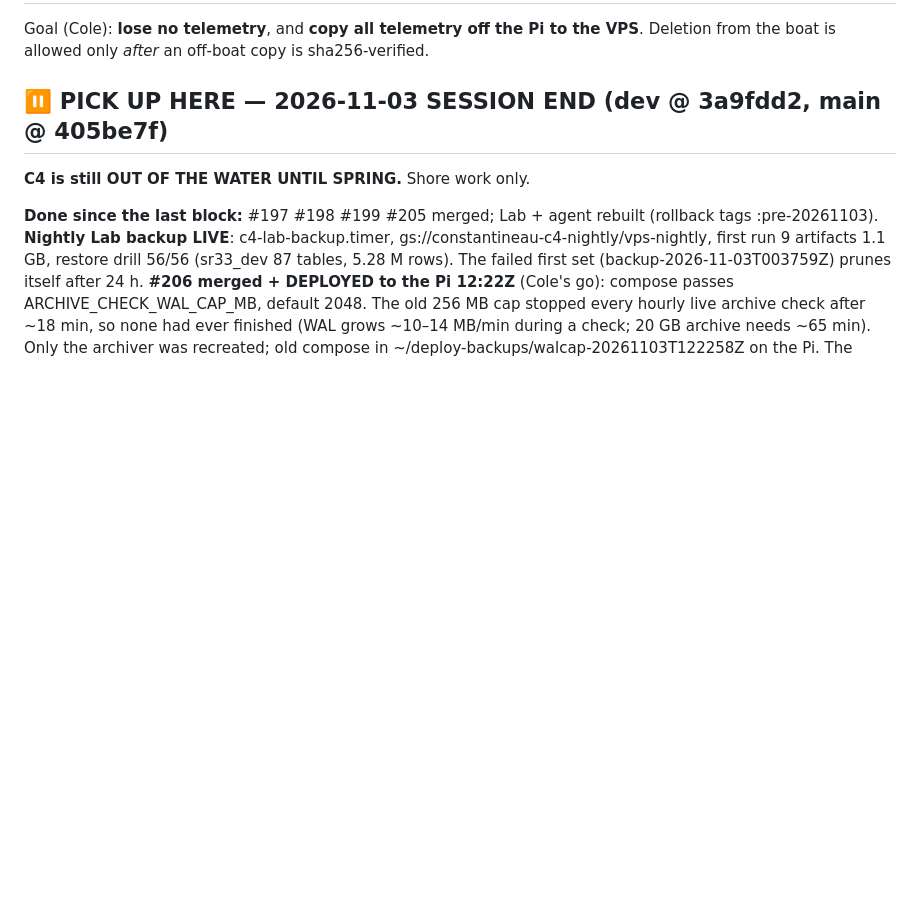
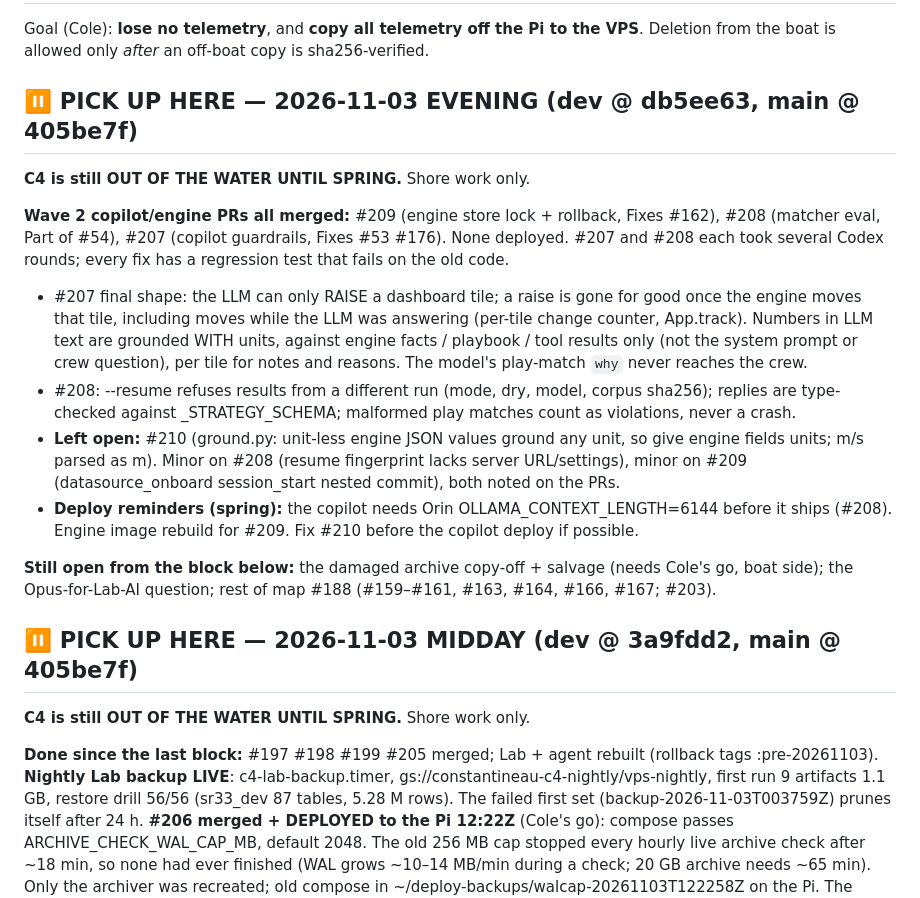
Before and after one commit to constantineau/Agent_C4, a Markdown page: C4_TELEMETRY_PROGRESS.md, the part around the change. Rendered like a GitHub page; blank space fills up the shorter version.

Commit message:
progress: #207 #208 #209 merged; #210 filed
Co-Authored-By: Claude Opus 5.5 <noreply@anthropic.com>

```diff
--- a/C4_TELEMETRY_PROGRESS.md
+++ b/C4_TELEMETRY_PROGRESS.md
@@ -3,7 +3,19 @@
 Goal (Cole): **lose no telemetry**, and **copy all telemetry off the Pi to the VPS**.
 Deletion from the boat is allowed only *after* an off-boat copy is sha256-verified.
 
-## ⏸ PICK UP HERE — 2026-11-03 SESSION END (dev @ 3a9fdd2, main @ 405be7f)
+## ⏸ PICK UP HERE — 2026-11-03 EVENING (dev @ db5ee63, main @ 405be7f)
+
+**C4 is still OUT OF THE WATER UNTIL SPRING.** Shore work only.
+
+**Wave 2 copilot/engine PRs all merged:** #209 (engine store lock + rollback, Fixes #162), #208 (matcher eval, Part of #54), #207 (copilot guardrails, Fixes #53 #176). None deployed. #207 and #208 each took several Codex rounds; every fix has a regression test that fails on the old code.
+- #207 final shape: the LLM can only RAISE a dashboard tile; a raise is gone for good once the engine moves that tile, including moves while the LLM was answering (per-tile change counter, App.track). Numbers in LLM text are grounded WITH units, against engine facts / playbook / tool results only (not the system prompt or crew question), per tile for notes and reasons. The model's play-match `why` never reaches the crew.
+- #208: --resume refuses results from a different run (mode, dry, model, corpus sha256); replies are type-checked against _STRATEGY_SCHEMA; malformed play matches count as violations, never a crash.
+- **Left open:** #210 (ground.py: unit-less engine JSON values ground any unit, so give engine fields units; m/s parsed as m). Minor on #208 (resume fingerprint lacks server URL/settings), minor on #209 (datasource_onboard session_start nested commit), both noted on the PRs.
+- **Deploy reminders (spring):** the copilot needs Orin OLLAMA_CONTEXT_LENGTH=6144 before it ships (#208). Engine image rebuild for #209. Fix #210 before the copilot deploy if possible.
+
+**Still open from the block below:** the damaged archive copy-off + salvage (needs Cole's go, boat side); the Opus-for-Lab-AI question; rest of map #188 (#159–#161, #163, #164, #166, #167; #203).
+
+## ⏸ PICK UP HERE — 2026-11-03 MIDDAY (dev @ 3a9fdd2, main @ 405be7f)
 
 **C4 is still OUT OF THE WATER UNTIL SPRING.** Shore work only.
 
```
